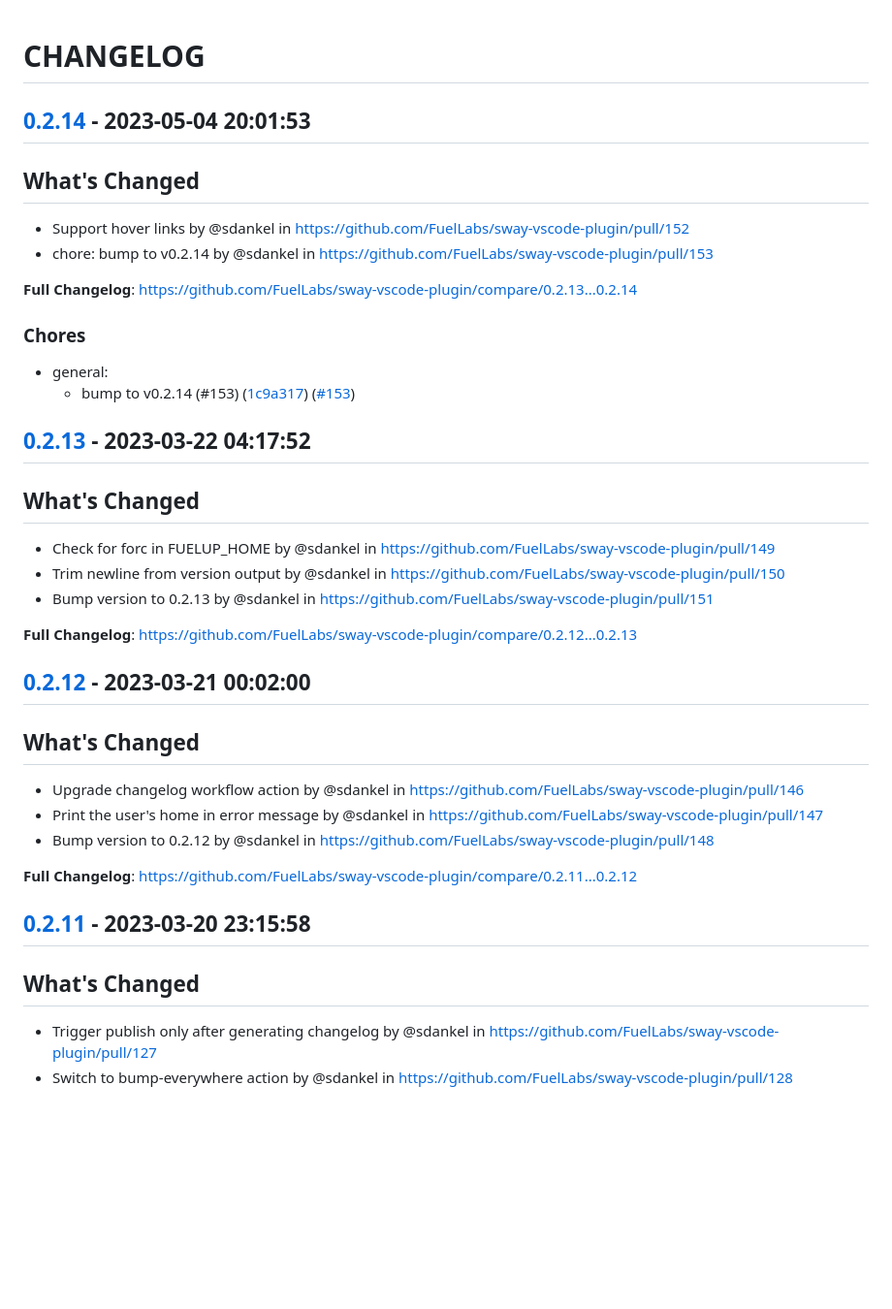
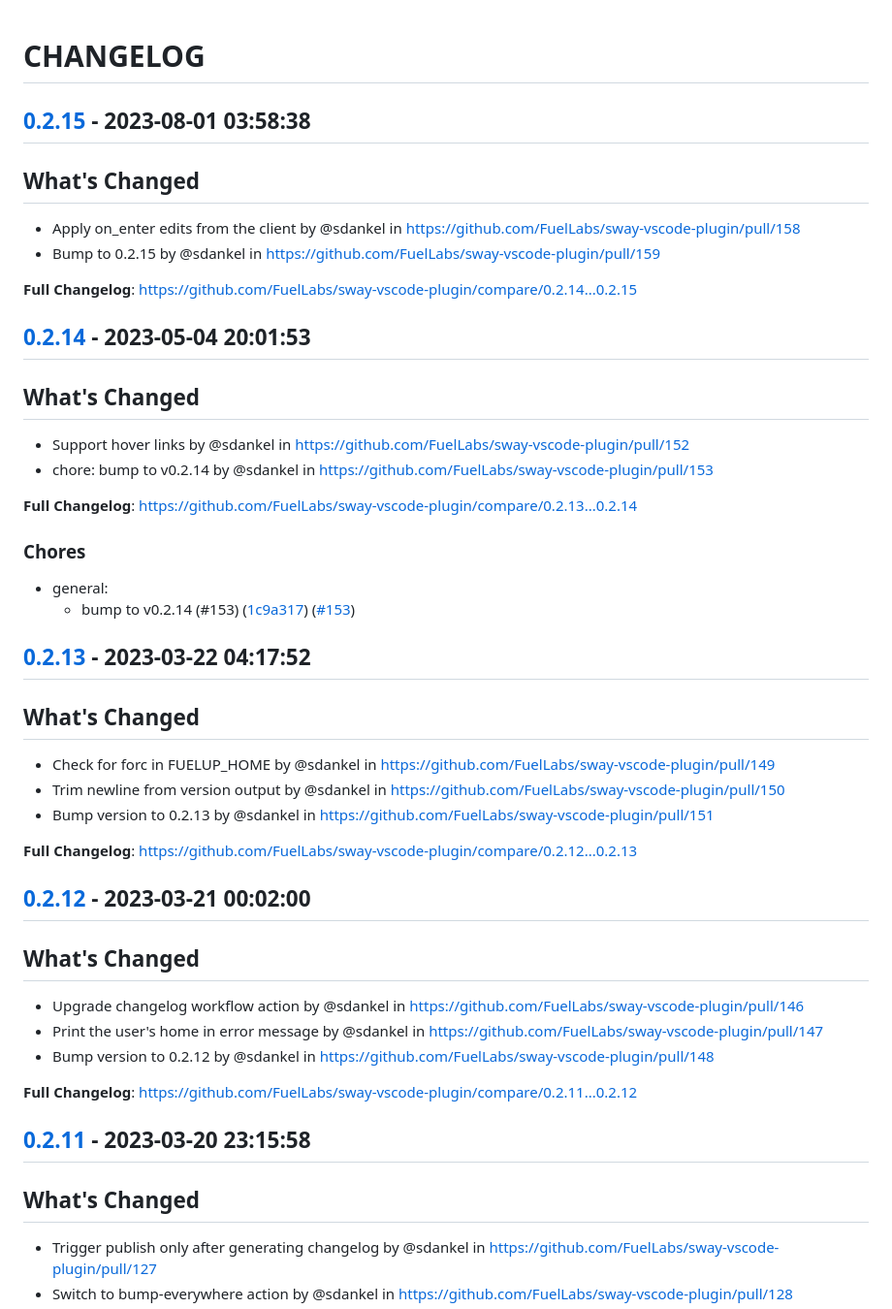
Before and after one commit to FuelLabs/sway-vscode-plugin, a Markdown page: CHANGELOG.md, the part around one of its changes. Shown at 97% size. Drawn GitHub-style; blank space fills up the shorter version.

Commit message:
docs(CHANGELOG): Update release notes

```diff
--- a/CHANGELOG.md
+++ b/CHANGELOG.md
@@ -1,43 +1,51 @@
 # CHANGELOG
+
+## [0.2.15](https://github.com/FuelLabs/sway-vscode-plugin/releases/tag/0.2.15) - 2023-08-01 03:58:38
+
+## What's Changed
+* Apply on_enter edits from the client by @sdankel in https://github.com/FuelLabs/sway-vscode-plugin/pull/158
+* Bump to 0.2.15 by @sdankel in https://github.com/FuelLabs/sway-vscode-plugin/pull/159
+
+
+**Full Changelog**: https://github.com/FuelLabs/sway-vscode-plugin/compare/0.2.14...0.2.15
 
 ## [0.2.14](https://github.com/FuelLabs/sway-vscode-plugin/releases/tag/0.2.14) - 2023-05-04 20:01:53
 
 ## What's Changed
-
 * Support hover links by @sdankel in https://github.com/FuelLabs/sway-vscode-plugin/pull/152
 * chore: bump to v0.2.14 by @sdankel in https://github.com/FuelLabs/sway-vscode-plugin/pull/153
+
 
 **Full Changelog**: https://github.com/FuelLabs/sway-vscode-plugin/compare/0.2.13...0.2.14
 
 ### Chores
 
-* general:
+- general:
   - bump to v0.2.14 (#153) ([1c9a317](https://github.com/FuelLabs/sway-vscode-plugin/commit/1c9a317d2b3b6602912a5b10e1ed42eec2a5c198)) ([#153](https://github.com/FuelLabs/sway-vscode-plugin/pull/153))
 
 ## [0.2.13](https://github.com/FuelLabs/sway-vscode-plugin/releases/tag/0.2.13) - 2023-03-22 04:17:52
 
 ## What's Changed
-
 * Check for forc in FUELUP_HOME by @sdankel in https://github.com/FuelLabs/sway-vscode-plugin/pull/149
 * Trim newline from version output by @sdankel in https://github.com/FuelLabs/sway-vscode-plugin/pull/150
 * Bump version to 0.2.13 by @sdankel in https://github.com/FuelLabs/sway-vscode-plugin/pull/151
+
 
 **Full Changelog**: https://github.com/FuelLabs/sway-vscode-plugin/compare/0.2.12...0.2.13
 
 ## [0.2.12](https://github.com/FuelLabs/sway-vscode-plugin/releases/tag/0.2.12) - 2023-03-21 00:02:00
 
 ## What's Changed
-
 * Upgrade changelog workflow action by @sdankel in https://github.com/FuelLabs/sway-vscode-plugin/pull/146
 * Print the user's home in error message by @sdankel in https://github.com/FuelLabs/sway-vscode-plugin/pull/147
 * Bump version to 0.2.12 by @sdankel in https://github.com/FuelLabs/sway-vscode-plugin/pull/148
+
 
 **Full Changelog**: https://github.com/FuelLabs/sway-vscode-plugin/compare/0.2.11...0.2.12
 
 ## [0.2.11](https://github.com/FuelLabs/sway-vscode-plugin/releases/tag/0.2.11) - 2023-03-20 23:15:58
 
 ## What's Changed
-
 * Trigger publish only after generating changelog by @sdankel in https://github.com/FuelLabs/sway-vscode-plugin/pull/127
 * Switch to bump-everywhere action by @sdankel in https://github.com/FuelLabs/sway-vscode-plugin/pull/128
 * Revert "⬆️ bump everywhere to 0.2.10" by @sdankel in https://github.com/FuelLabs/sway-vscode-plugin/pull/130
```
Also changed, not shown: other parts of CHANGELOG.md (+12 -18 lines).
